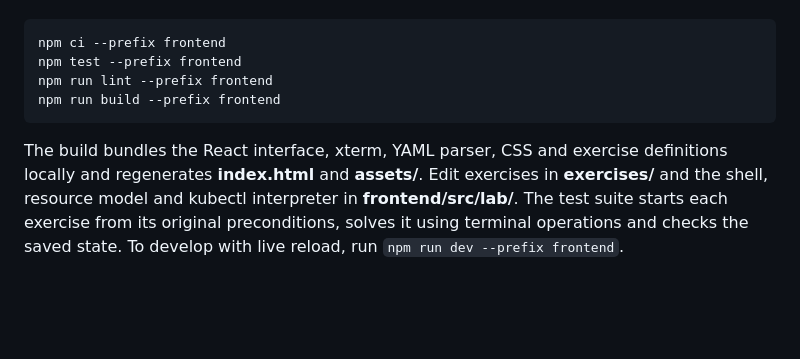
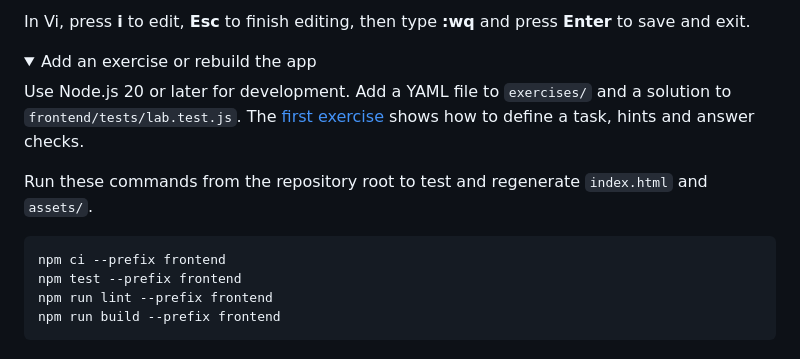
Before and after one commit to DaRag404/StudyCKA, a Markdown page: README.md, the part around one of its changes. Drawn GitHub-style; folded sections open; blank space fills up the shorter version.

````diff
--- a/README.md
+++ b/README.md
@@ -20,7 +48,19 @@ Only developers rebuilding the checked-in static files need Node.js (20 or later
+In Vi, press **i** to edit, **Esc** to finish editing, then type **:wq** and press **Enter** to save and exit.
+
+</details>
+
+<details>
+<summary>Add an exercise or rebuild the app</summary>
+
+Use Node.js 20 or later for development. Add a YAML file to <code>exercises/</code> and a solution to <code>frontend/tests/lab.test.js</code>. The [first exercise](exercises/01-create-pod.yaml) shows how to define a task, hints and answer checks.
+
+Run these commands from the repository root to test and regenerate <code>index.html</code> and <code>assets/</code>.
+
+~~~sh
 npm ci --prefix frontend
 npm test --prefix frontend
 npm run lint --prefix frontend
 npm run build --prefix frontend
-```
+~~~
 
-The build bundles the React interface, xterm, YAML parser, CSS and exercise definitions locally and regenerates **index.html** and **assets/**. Edit exercises in **exercises/** and the shell, resource model and kubectl interpreter in **frontend/src/lab/**. The test suite starts each exercise from its original preconditions, solves it using terminal operations and checks the saved state. To develop with live reload, run `npm run dev --prefix frontend`.
+</details>
````
Also changed, not shown: other parts of README.md (+37 -9 lines), docs/studycka-preview.png (added).
